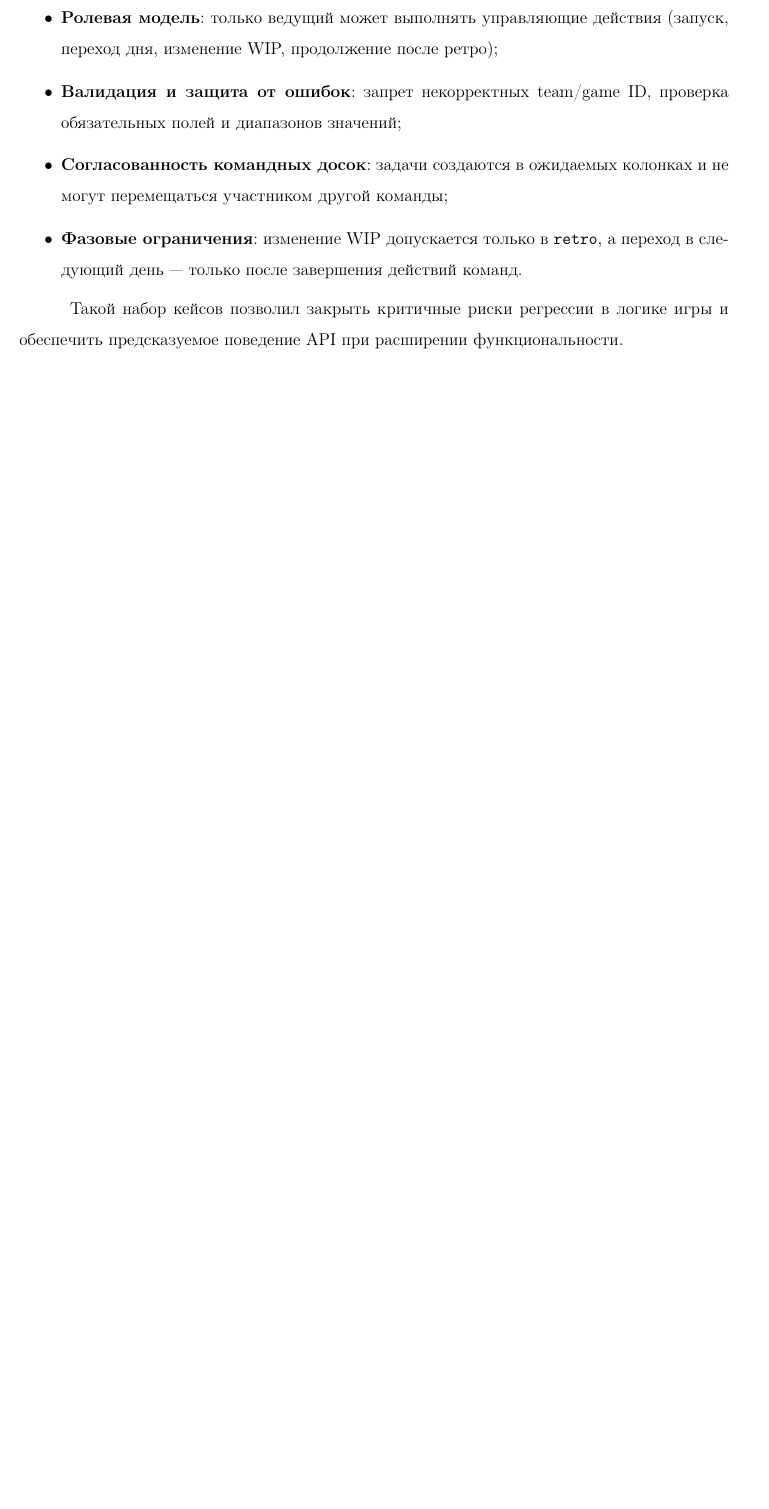
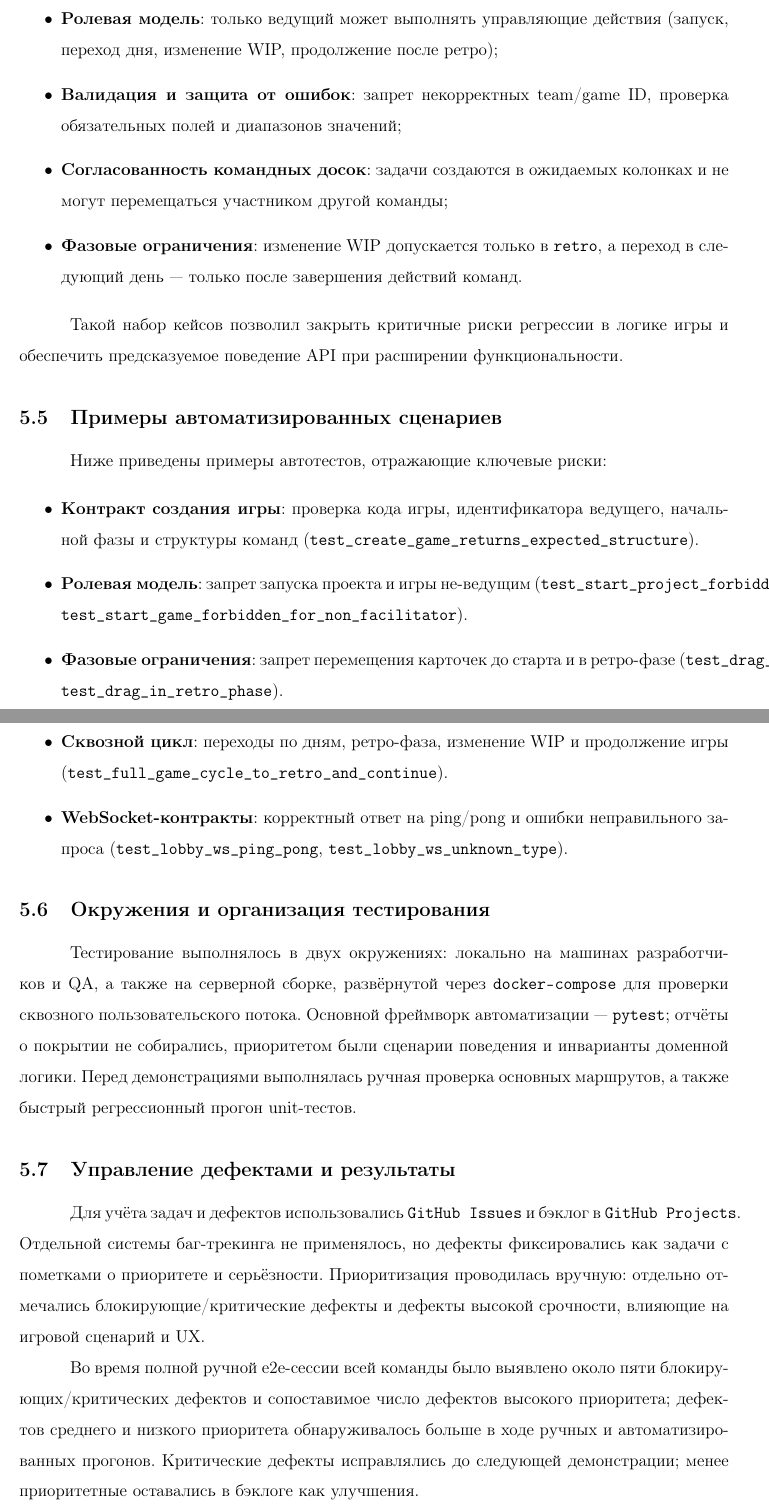
Before and after one commit to yoyojin-dev/hse-course-project-2025, a LaTeX document (documentation/coursework.tex, which reads documentation/qa.tex): part of page 15 of 25 before the commit and two parts of pages 15 and 16 of 27 after it, the two joined at a grey line, cut so that both start at the same text, the shorter picture padded with empty space. Compiled offline with pdfLaTeX.

Commit message:
Update documentation: enhance test descriptions and add examples for automated scenarios

```diff
--- a/documentation/qa.tex
+++ b/documentation/qa.tex
@@ -57,6 +60,28 @@ Unit-уровень покрывает прежде всего корректн
 
 Такой набор кейсов позволил закрыть критичные риски регрессии в логике игры и обеспечить предсказуемое поведение API при расширении функциональности.
 
+\subsection{Примеры автоматизированных сценариев}
+
+Ниже приведены примеры автотестов, отражающие ключевые риски:
+
+\begin{itemize}
+    \item \textbf{Контракт создания игры}: проверка кода игры, идентификатора ведущего, начальной фазы и структуры команд (\texttt{test\_create\_game\_returns\_expected\_structure}).
+    \item \textbf{Ролевая модель}: запрет запуска проекта и игры не-ведущим (\texttt{test\_start\_project\_forbidden\_for\_non\_facilitator}, \texttt{test\_start\_game\_forbidden\_for\_non\_facilitator}).
+    \item \textbf{Фазовые ограничения}: запрет перемещения карточек до старта и в ретро-фазе (\texttt{test\_drag\_before\_game\_started}, \texttt{test\_drag\_in\_retro\_phase}).
+    \item \textbf{Сквозной цикл}: переходы по дням, ретро-фаза, изменение WIP и продолжение игры (\texttt{test\_full\_game\_cycle\_to\_retro\_and\_continue}).
+    \item \textbf{WebSocket-контракты}: корректный ответ на ping/pong и ошибки неправильного запроса (\texttt{test\_lobby\_ws\_ping\_pong}, \texttt{test\_lobby\_ws\_unknown\_type}).
+\end{itemize}
+
+\subsection{Окружения и организация тестирования}
+
+Тестирование выполнялось в двух окружениях: локально на машинах разработчиков и QA, а также на серверной сборке, развёрнутой через \texttt{docker-compose} для проверки сквозного пользовательского потока. Основной фреймворк автоматизации --- \texttt{pytest}; отчёты о покрытии не собирались, приоритетом были сценарии поведения и инварианты доменной логики. Перед демонстрациями выполнялась ручная проверка основных маршрутов, а также быстрый регрессионный прогон unit-тестов.
+
+\subsection{Управление дефектами и результаты}
+
+Для учёта задач и дефектов использовались \texttt{GitHub Issues} и бэклог в \texttt{GitHub Projects}. Отдельной системы баг-трекинга не применялось, но дефекты фиксировались как задачи с пометками о приоритете и серьёзности. Приоритизация проводилась вручную: отдельно отмечались блокирующие/критические дефекты и дефекты высокой срочности, влияющие на игровой сценарий и UX.
+
+Во время полной ручной e2e-сессии всей команды было выявлено около пяти блокирующих/критических дефектов и сопоставимое число дефектов высокого приоритета; дефектов среднего и низкого приоритета обнаруживалось больше в ходе ручных и автоматизированных прогонов. Критические дефекты исправлялись до следующей демонстрации; менее приоритетные оставались в бэклоге как улучшения.
+
 \subsection{Процессы команды под контролем QA}
 
 Помимо технического тестирования контролировались процессные аспекты, влияющие на качество результата:
```
Also changed, not shown: out/coursework.pdf, documentation/qa.tex (5 more changed lines), 3 other files.
